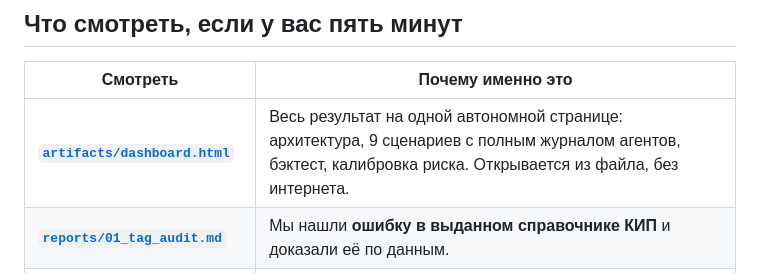
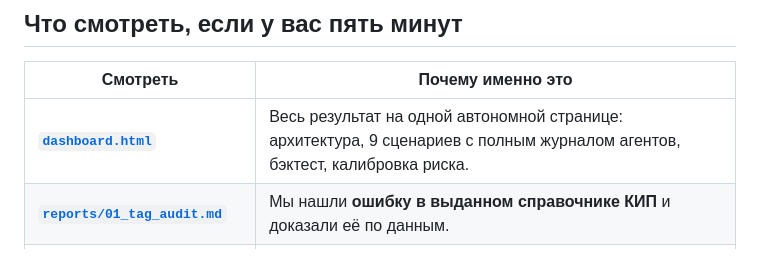
Before and after one commit to n1k1tafet/Passengers, a Markdown page: README.md, the part around the change. Drawn GitHub-style.

```diff
--- a/README.md
+++ b/README.md
@@ -37,7 +37,7 @@ python -m dfmas.cli run --at "2025-11-20 14:00"
 
 | Смотреть | Почему именно это |
 |---|---|
-| **[`artifacts/dashboard.html`](https://n1k1tafet.github.io/Passengers/)** | Весь результат на одной автономной странице: архитектура, 9 сценариев с полным журналом агентов, бэктест, калибровка риска. Открывается из файла, без интернета. |
+| **[`dashboard.html`](https://n1k1tafet.github.io/Passengers/)** | Весь результат на одной автономной странице: архитектура, 9 сценариев с полным журналом агентов, бэктест, калибровка риска. |
 | **[`reports/01_tag_audit.md`](reports/01_tag_audit.md)** | Мы нашли **ошибку в выданном справочнике КИП** и доказали её по данным. |
 | **[`reports/03_models.md`](reports/03_models.md)** | Честный разбор того, что на этих данных предсказать **нельзя**, и как из этого выросла архитектура. |
 | **[`src/dfmas/featurestore.py`](src/dfmas/featurestore.py)** | Временная утечка невозможна **конструктивно**, а не «по дисциплине разработчика». |
```
